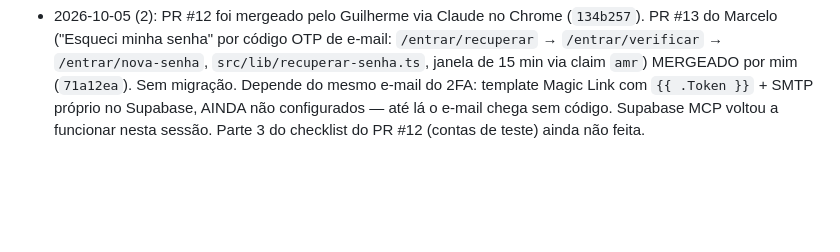
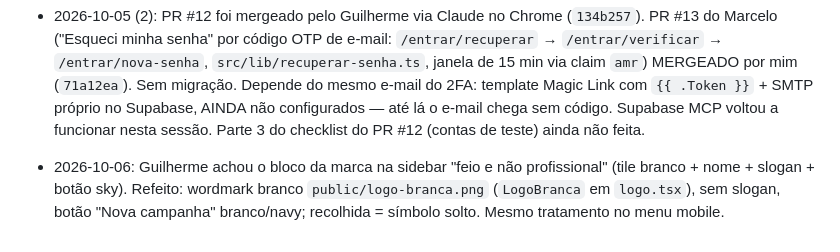
Before and after one commit to guilhermeamorim123/sac-mix, a Markdown page: memory/project_outsell.md, the part around the change. GitHub-like rendering; blank space fills up the shorter version.

Commit message:
docs(memory): outsell sidebar brand redesign

```diff
--- a/memory/project_outsell.md
+++ b/memory/project_outsell.md
@@ -121,3 +121,5 @@ OutSell é o SaaS que remodela o DGX Foco (Lovable `879efa46-428c-44f0-9ac7-ff28
 - 2026-10-05: migrações 0008, 0009 e 0010 CONFIRMADAS em produção (Guilherme rodou pelo Claude no Chrome). Conferido via PostgREST com usuário comum (`test-results/checar-banco.mjs`, gitignored): limites free = 1 varredura/12 consultas/7 leads; função `reservar_varredura_gratis` existe; colunas `perfis.empresa_nome/oferta/segmento/apresentacao` com checks 80/160/60/80; UPDATE permitido nelas e NEGADO (42501) em `plano` e `plano_ate`. Merge do PR #12 foi BLOQUEADO pelo classificador de permissão ("Production Deploy") nesta sessão: Guilherme precisa clicar em Merge no GitHub ou liberar a permissão. Depois do merge falta a Parte 3 do checklist (conferência no ar com 3 contas de teste).
 
 - 2026-10-05 (2): PR #12 foi mergeado pelo Guilherme via Claude no Chrome (`134b257`). PR #13 do Marcelo ("Esqueci minha senha" por código OTP de e-mail: `/entrar/recuperar` → `/entrar/verificar` → `/entrar/nova-senha`, `src/lib/recuperar-senha.ts`, janela de 15 min via claim `amr`) MERGEADO por mim (`71a12ea`). Sem migração. Depende do mesmo e-mail do 2FA: template Magic Link com `{{ .Token }}` + SMTP próprio no Supabase, AINDA não configurados — até lá o e-mail chega sem código. Supabase MCP voltou a funcionar nesta sessão. Parte 3 do checklist do PR #12 (contas de teste) ainda não feita.
+
+- 2026-10-06: Guilherme achou o bloco da marca na sidebar "feio e não profissional" (tile branco + nome + slogan + botão sky). Refeito: wordmark branco `public/logo-branca.png` (`LogoBranca` em `logo.tsx`), sem slogan, botão "Nova campanha" branco/navy; recolhida = símbolo solto. Mesmo tratamento no menu mobile.
```
